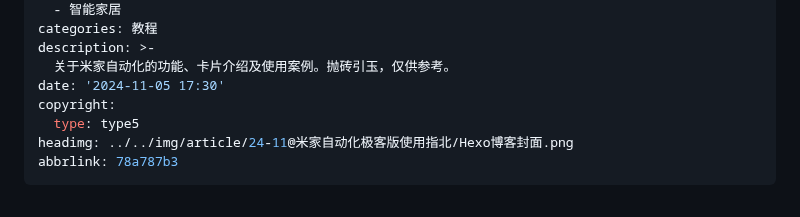
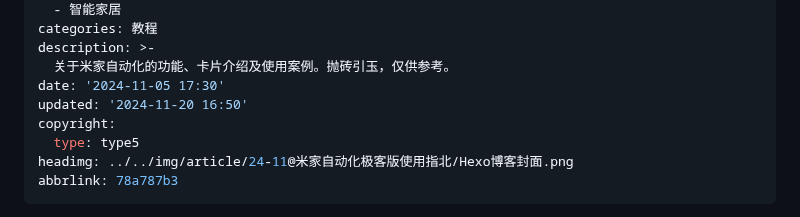
Before and after one commit to inkss/markdown, a Markdown page: Hexo/2024/24-11@米家自动化极客版使用指北.md, the part around the change. Rendered like a GitHub page.

Commit message:
米家自动化极客版使用指北

```diff
--- a/Hexo/2024/24-11@米家自动化极客版使用指北.md
+++ b/Hexo/2024/24-11@米家自动化极客版使用指北.md
@@ -10,6 +10,7 @@ categories: 教程
 description: >-
   关于米家自动化的功能、卡片介绍及使用案例。抛砖引玉，仅供参考。
 date: '2024-11-05 17:30'
+updated: '2024-11-20 16:50'
 copyright:
   type: type5
 headimg: ../../img/article/24-11@米家自动化极客版使用指北/Hexo博客封面.png
```
